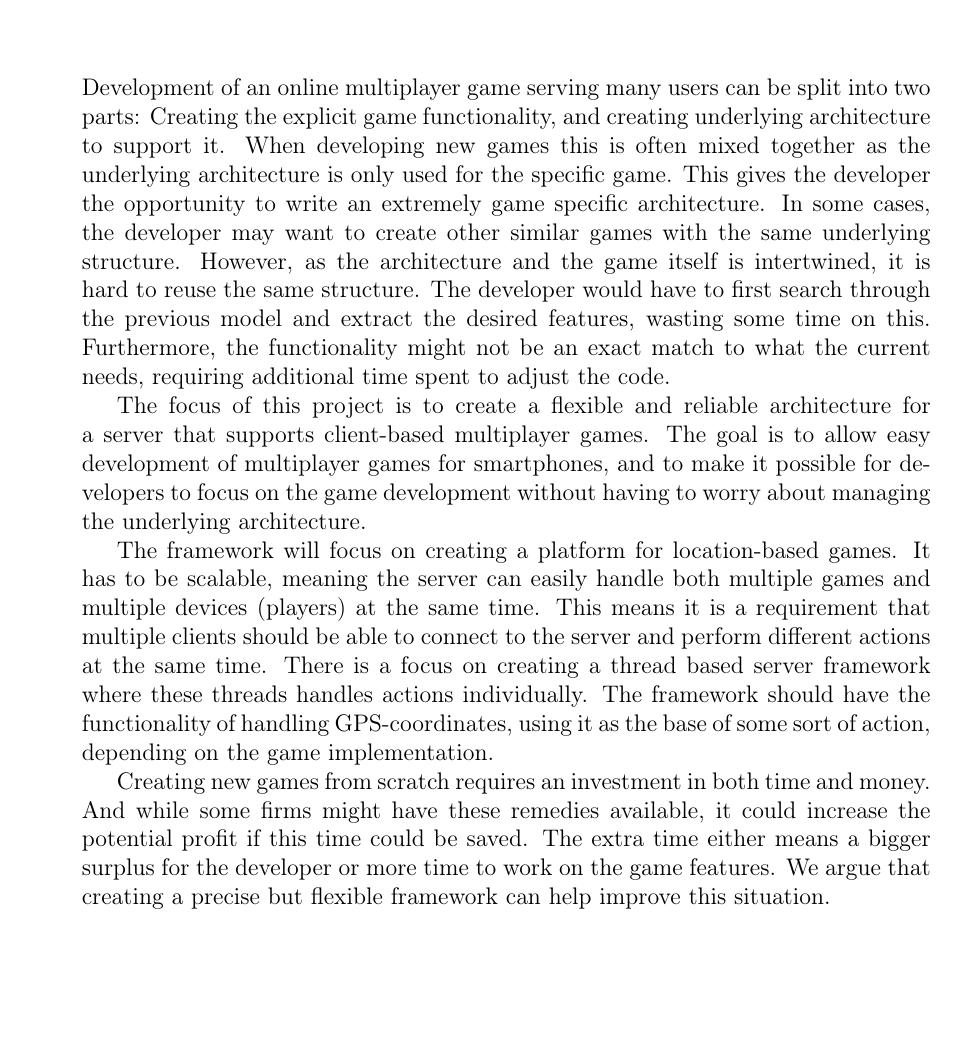
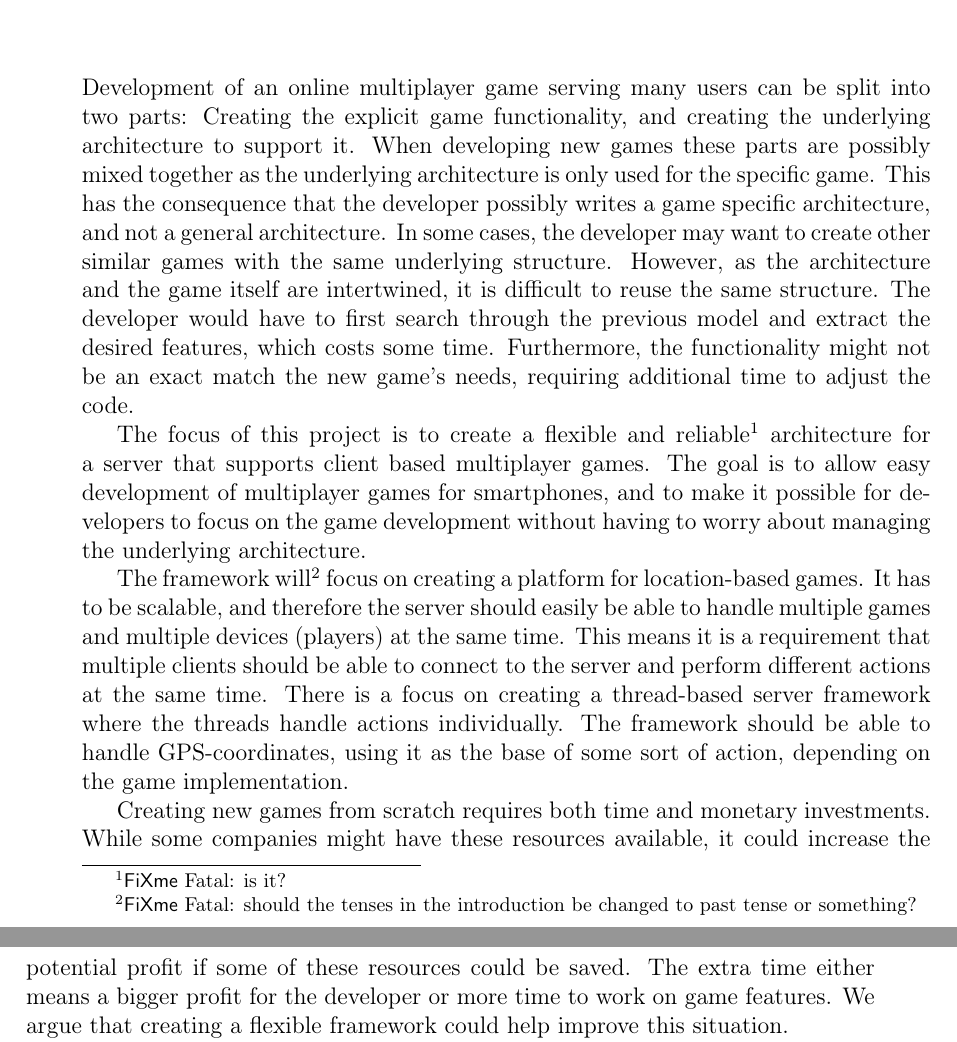
Before and after one commit to cnduru/sw7, a LaTeX thesis (report/main.tex, which reads report/indhold/introduktion.tex): part of page 3 of 30 before the commit and two parts of pages 3 and 4 of 30 after it, the two joined at a grey line, cut so that both start at the same text, the shorter picture padded with empty space. Compiled offline with pdfLaTeX.

Commit message:
corrections for intro

```diff
--- a/report/indhold/introduktion.tex
+++ b/report/indhold/introduktion.tex
@@ -11,11 +11,11 @@
 % - Here you present an overview what is known about the problem.  You would typically cite earlier studies conducted on the same topic and/or at this same site, and in doing so, you should reveal the yawning void in the knowledge that your brilliant research will fill.
 
 % It outlines the purpose and specific objectives of the project.
-Development of an online multiplayer game serving many users can be split into two parts: Creating the explicit game functionality, and creating underlying architecture to support it. When developing new games this is often mixed together as the underlying architecture is only used for the specific game. This gives the developer the opportunity to write an extremely game specific architecture. In some cases, the developer may want to create other similar games with the same underlying structure. However, as the architecture and the game itself is intertwined, it is hard to reuse the same structure. The developer would have to first search through the previous model and extract the desired features, wasting some time on this. Furthermore, the functionality might not be an exact match to what the current needs, requiring additional time spent to adjust the code.
+Development of an online multiplayer game serving many users can be split into two parts: Creating the explicit game functionality, and creating the underlying architecture to support it. When developing new games these parts are possibly mixed together as the underlying architecture is only used for the specific game. This has the consequence that the developer possibly writes a game specific architecture, and not a general architecture. In some cases, the developer may want to create other similar games with the same underlying structure. However, as the architecture and the game itself are intertwined, it is difficult to reuse the same structure. The developer would have to first search through the previous model and extract the desired features, which costs some time. Furthermore, the functionality might not be an exact match the new game's needs, requiring additional time to adjust the code.
 
-The focus of this project is to create a flexible and reliable architecture for a server that supports client-based multiplayer games. The goal is to allow easy development of multiplayer games for smartphones, and to make it possible for developers to focus on the game development without having to worry about managing the underlying architecture.
+The focus of this project is to create a flexible and reliable\fixme{is it?} architecture for a server that supports client based multiplayer games. The goal is to allow easy development of multiplayer games for smartphones, and to make it possible for developers to focus on the game development without having to worry about managing the underlying architecture.
 
-The framework will focus on creating a platform for location-based games. It has to be scalable, meaning the server can easily handle both multiple games and multiple devices (players) at the same time. This means it is a requirement that multiple clients should be able to connect to the server and perform different actions at the same time. There is a focus on creating a thread based server framework where these threads handles actions individually. The framework should have the functionality of handling GPS-coordinates, using it as the base of some sort of action, depending on the game implementation.
+The framework will\fixme{should the tenses in the introduction be changed to past tense or something?} focus on creating a platform for location-based games. It has to be scalable, and therefore the server should easily be able to handle multiple games and multiple devices (players) at the same time. This means it is a requirement that multiple clients should be able to connect to the server and perform different actions at the same time. There is a focus on creating a thread-based server framework where the threads handle actions individually. The framework should be able to handle GPS-coordinates, using it as the base of some sort of action, depending on the game implementation.
 
-Creating new games from scratch requires an investment in both time and money. And while some firms might have these remedies available, it could increase the potential profit if this time could be saved. The extra time either means a bigger surplus for the developer or more time to work on the game features. We argue that creating a precise but flexible framework can help improve this situation.
+Creating new games from scratch requires both time and monetary investments. While some companies might have these resources available, it could increase the potential profit if some of these resources could be saved. The extra time either means a bigger profit for the developer or more time to work on game features. We argue that creating a flexible framework could help improve this situation.
 
```
Also changed, not shown: report/indhold/introduktion.tex (14 more changed lines).
